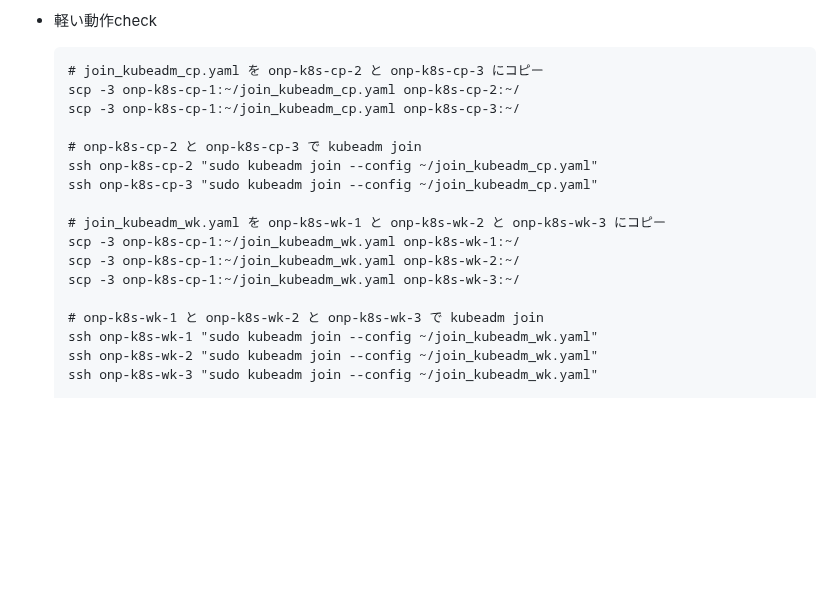
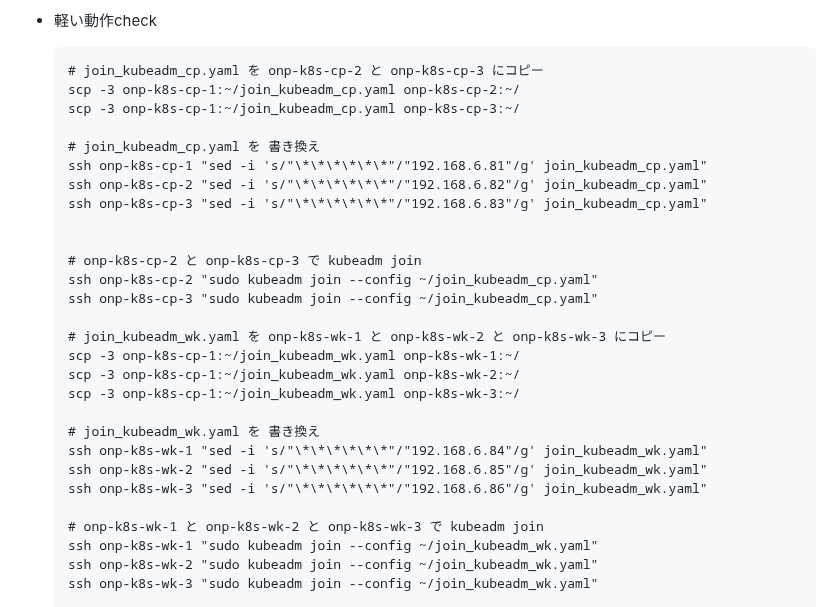
Before and after one commit to maron-gt123/k8s-setup-for-proxmox, a Markdown page: k8s/README.md, the part around the change. Rendered like a GitHub page; blank space fills up the shorter version.

```diff
--- a/k8s/README.md
+++ b/k8s/README.md
@@ -56,6 +56,12 @@ k8sのセットアップについて示す。前提条件として前述するpr
       scp -3 onp-k8s-cp-1:~/join_kubeadm_cp.yaml onp-k8s-cp-2:~/
       scp -3 onp-k8s-cp-1:~/join_kubeadm_cp.yaml onp-k8s-cp-3:~/
 
+      # join_kubeadm_cp.yaml を 書き換え
+      ssh onp-k8s-cp-1 "sed -i 's/"\*\*\*\*\*\*"/"192.168.6.81"/g' join_kubeadm_cp.yaml"
+      ssh onp-k8s-cp-2 "sed -i 's/"\*\*\*\*\*\*"/"192.168.6.82"/g' join_kubeadm_cp.yaml"
+      ssh onp-k8s-cp-3 "sed -i 's/"\*\*\*\*\*\*"/"192.168.6.83"/g' join_kubeadm_cp.yaml"
+
+
       # onp-k8s-cp-2 と onp-k8s-cp-3 で kubeadm join
       ssh onp-k8s-cp-2 "sudo kubeadm join --config ~/join_kubeadm_cp.yaml"
       ssh onp-k8s-cp-3 "sudo kubeadm join --config ~/join_kubeadm_cp.yaml"
@@ -64,6 +70,11 @@ k8sのセットアップについて示す。前提条件として前述するpr
       scp -3 onp-k8s-cp-1:~/join_kubeadm_wk.yaml onp-k8s-wk-1:~/
       scp -3 onp-k8s-cp-1:~/join_kubeadm_wk.yaml onp-k8s-wk-2:~/
       scp -3 onp-k8s-cp-1:~/join_kubeadm_wk.yaml onp-k8s-wk-3:~/
+
+      # join_kubeadm_wk.yaml を 書き換え
+      ssh onp-k8s-wk-1 "sed -i 's/"\*\*\*\*\*\*"/"192.168.6.84"/g' join_kubeadm_wk.yaml"
+      ssh onp-k8s-wk-2 "sed -i 's/"\*\*\*\*\*\*"/"192.168.6.85"/g' join_kubeadm_wk.yaml"
+      ssh onp-k8s-wk-3 "sed -i 's/"\*\*\*\*\*\*"/"192.168.6.86"/g' join_kubeadm_wk.yaml"
 
       # onp-k8s-wk-1 と onp-k8s-wk-2 と onp-k8s-wk-3 で kubeadm join
       ssh onp-k8s-wk-1 "sudo kubeadm join --config ~/join_kubeadm_wk.yaml"
```
